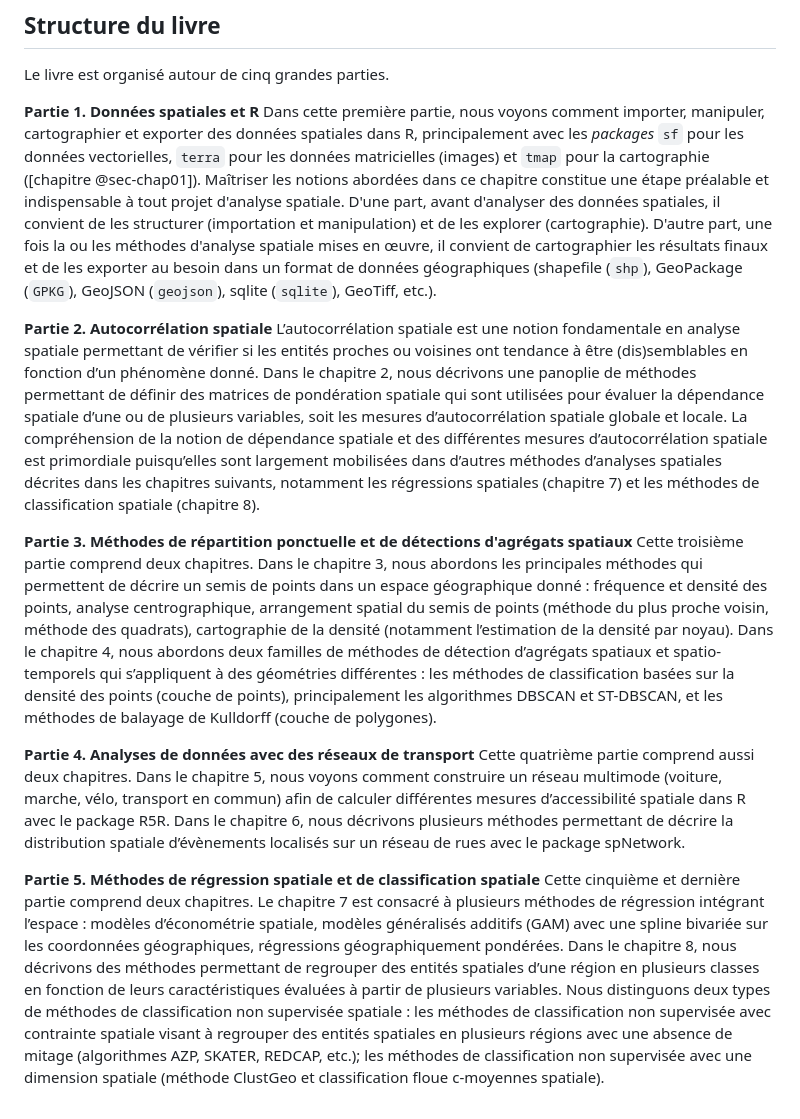
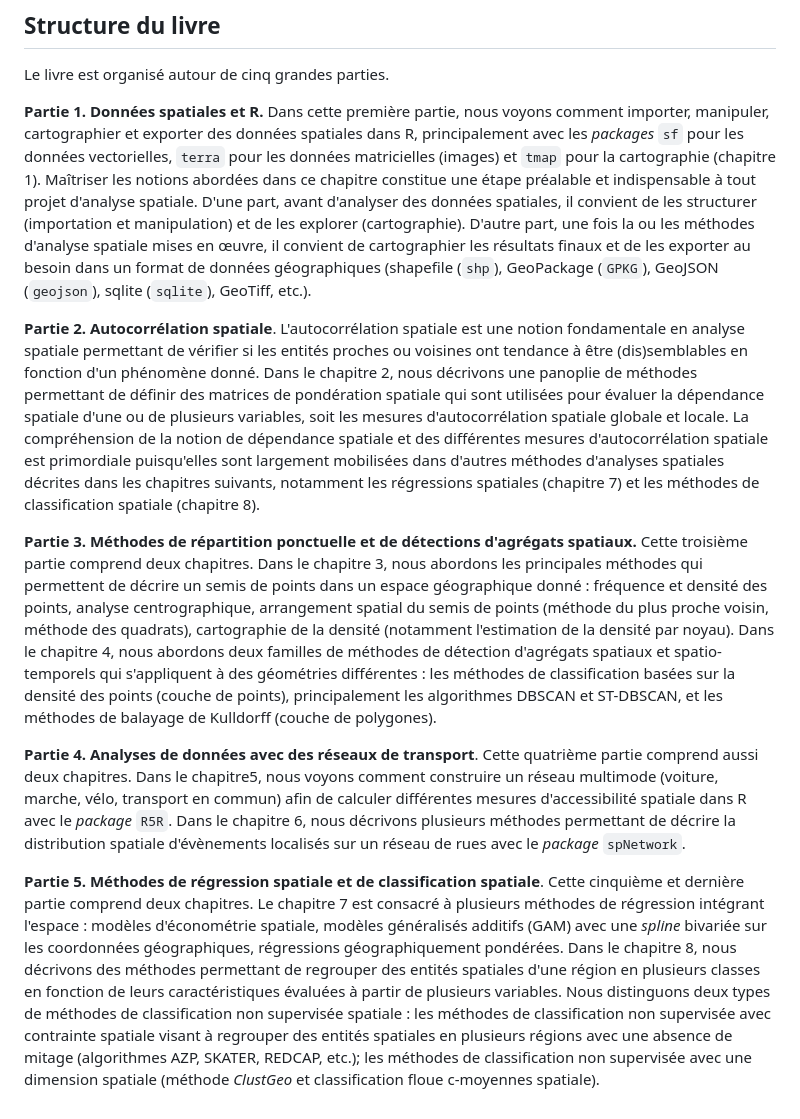
Before and after one commit to SerieBoldR/MethodesAnalyseSpatiale, a Markdown page: README.md, the part around the change. Rendered like a GitHub page.

```diff
--- a/README.md
+++ b/README.md
@@ -10,17 +10,12 @@ Le livre a d'ailleurs été écrit intégralement dans R avec [Quatro](https://q
 
 Le livre est organisé autour de cinq grandes parties.
 
-**Partie 1. Données spatiales et R**
-Dans cette première partie, nous voyons comment importer, manipuler, cartographier et exporter des données spatiales dans R, principalement avec les *packages* `sf` pour les données vectorielles, `terra` pour les données matricielles (images) et `tmap` pour la cartographie ([chapitre @sec-chap01]). Maîtriser les notions abordées dans ce chapitre constitue une étape préalable et indispensable à tout projet d'analyse spatiale. D'une part, avant d'analyser des données spatiales, il convient de les structurer (importation et manipulation) et de les explorer (cartographie). D'autre part, une fois la ou les méthodes d'analyse spatiale mises en œuvre, il convient de cartographier les résultats finaux et de les exporter au besoin dans un format de données géographiques (shapefile (`shp`), GeoPackage (`GPKG`), GeoJSON (`geojson`), sqlite (`sqlite`), GeoTiff, etc.).
+**Partie 1. Données spatiales et R.** Dans cette première partie, nous voyons comment importer, manipuler, cartographier et exporter des données spatiales dans R, principalement avec les *packages* `sf` pour les données vectorielles, `terra` pour les données matricielles (images) et `tmap` pour la cartographie (chapitre 1). Maîtriser les notions abordées dans ce chapitre constitue une étape préalable et indispensable à tout projet d'analyse spatiale. D'une part, avant d'analyser des données spatiales, il convient de les structurer (importation et manipulation) et de les explorer (cartographie). D'autre part, une fois la ou les méthodes d'analyse spatiale mises en œuvre, il convient de cartographier les résultats finaux et de les exporter au besoin dans un format de données géographiques (shapefile (`shp`), GeoPackage (`GPKG`), GeoJSON (`geojson`), sqlite (`sqlite`), GeoTiff, etc.).
 
-**Partie 2. Autocorrélation spatiale**
-L’autocorrélation spatiale est une notion fondamentale en analyse spatiale permettant de vérifier si les entités proches ou voisines ont tendance à être (dis)semblables en fonction d’un phénomène donné. Dans le chapitre 2, nous décrivons une panoplie de méthodes permettant de définir des matrices de pondération spatiale qui sont utilisées pour évaluer la dépendance spatiale d’une ou de plusieurs variables, soit les mesures d’autocorrélation spatiale globale et locale. La compréhension de la notion de dépendance spatiale et des différentes mesures d’autocorrélation spatiale est primordiale puisqu’elles sont largement mobilisées dans d’autres méthodes d’analyses spatiales décrites dans les chapitres suivants, notamment les régressions spatiales (chapitre 7) et les méthodes de classification spatiale (chapitre 8).
+**Partie 2. Autocorrélation spatiale**. L'autocorrélation spatiale est une notion fondamentale en analyse spatiale permettant de vérifier si les entités proches ou voisines ont tendance à être (dis)semblables en fonction d'un phénomène donné. Dans le chapitre 2, nous décrivons une panoplie de méthodes permettant de définir des matrices de pondération spatiale qui sont utilisées pour évaluer la dépendance spatiale d'une ou de plusieurs variables, soit les mesures d'autocorrélation spatiale globale et locale. La compréhension de la notion de dépendance spatiale et des différentes mesures d'autocorrélation spatiale est primordiale puisqu'elles sont largement mobilisées dans d'autres méthodes d'analyses spatiales décrites dans les chapitres suivants, notamment les régressions spatiales (chapitre 7) et les méthodes de classification spatiale (chapitre 8).
 
-**Partie 3. Méthodes de répartition ponctuelle et de détections d'agrégats spatiaux**
-Cette troisième partie comprend deux chapitres. Dans le chapitre 3, nous abordons les principales méthodes qui permettent de décrire un semis de points dans un espace géographique donné : fréquence et densité des points, analyse centrographique, arrangement spatial du semis de points (méthode du plus proche voisin, méthode des quadrats), cartographie de la densité (notamment l’estimation de la densité par noyau). Dans le chapitre 4, nous abordons deux familles de méthodes de détection d’agrégats spatiaux et spatio-temporels qui s’appliquent à des géométries différentes : les méthodes de classification basées sur la densité des points (couche de points), principalement les algorithmes DBSCAN et ST-DBSCAN, et les méthodes de balayage de Kulldorff (couche de polygones).
+**Partie 3. Méthodes de répartition ponctuelle et de détections d'agrégats spatiaux.** Cette troisième partie comprend deux chapitres. Dans le chapitre 3, nous abordons les principales méthodes qui permettent de décrire un semis de points dans un espace géographique donné : fréquence et densité des points, analyse centrographique, arrangement spatial du semis de points (méthode du plus proche voisin, méthode des quadrats), cartographie de la densité (notamment l'estimation de la densité par noyau). Dans le chapitre 4, nous abordons deux familles de méthodes de détection d'agrégats spatiaux et spatio-temporels qui s'appliquent à des géométries différentes : les méthodes de classification basées sur la densité des points (couche de points), principalement les algorithmes DBSCAN et ST-DBSCAN, et les méthodes de balayage de Kulldorff (couche de polygones).
 
-**Partie 4. Analyses de données avec des réseaux de transport**
-Cette quatrième partie comprend aussi deux chapitres. Dans le chapitre 5, nous voyons comment construire un réseau multimode (voiture, marche, vélo, transport en commun) afin de calculer différentes mesures d’accessibilité spatiale dans R avec le package R5R. Dans le chapitre 6, nous décrivons plusieurs méthodes permettant de décrire la distribution spatiale d’évènements localisés sur un réseau de rues avec le package spNetwork.
+**Partie 4. Analyses de données avec des réseaux de transport**. Cette quatrième partie comprend aussi deux chapitres. Dans le chapitre5, nous voyons comment construire un réseau multimode (voiture, marche, vélo, transport en commun) afin de calculer différentes mesures d'accessibilité spatiale dans R avec le *package* `R5R`. Dans le chapitre 6, nous décrivons plusieurs méthodes permettant de décrire la distribution spatiale d'évènements localisés sur un réseau de rues avec le *package* `spNetwork`.
 
-**Partie 5. Méthodes de régression spatiale et de classification spatiale**
-Cette cinquième et dernière partie comprend deux chapitres. Le chapitre 7 est consacré à plusieurs méthodes de régression intégrant l’espace : modèles d’économétrie spatiale, modèles généralisés additifs (GAM) avec une spline bivariée sur les coordonnées géographiques, régressions géographiquement pondérées. Dans le chapitre 8, nous décrivons des méthodes permettant de regrouper des entités spatiales d’une région en plusieurs classes en fonction de leurs caractéristiques évaluées à partir de plusieurs variables. Nous distinguons deux types de méthodes de classification non supervisée spatiale : les méthodes de classification non supervisée avec contrainte spatiale visant à regrouper des entités spatiales en plusieurs régions avec une absence de mitage (algorithmes AZP, SKATER, REDCAP, etc.); les méthodes de classification non supervisée avec une dimension spatiale (méthode ClustGeo et classification floue c-moyennes spatiale).
+**Partie 5. Méthodes de régression spatiale et de classification spatiale**. Cette cinquième et dernière partie comprend deux chapitres. Le chapitre 7 est consacré à plusieurs méthodes de régression intégrant l'espace : modèles d'économétrie spatiale, modèles généralisés additifs (GAM) avec une *spline* bivariée sur les coordonnées géographiques, régressions géographiquement pondérées. Dans le chapitre 8, nous décrivons des méthodes permettant de regrouper des entités spatiales d'une région en plusieurs classes en fonction de leurs caractéristiques évaluées à partir de plusieurs variables. Nous distinguons deux types de méthodes de classification non supervisée spatiale : les méthodes de classification non supervisée avec contrainte spatiale visant à regrouper des entités spatiales en plusieurs régions avec une absence de mitage (algorithmes AZP, SKATER, REDCAP, etc.); les méthodes de classification non supervisée avec une dimension spatiale (méthode *ClustGeo* et classification floue c-moyennes spatiale).
```
